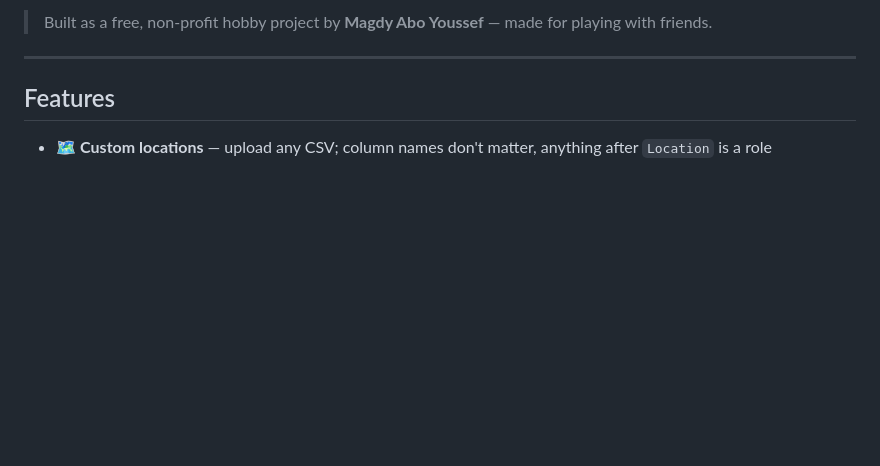
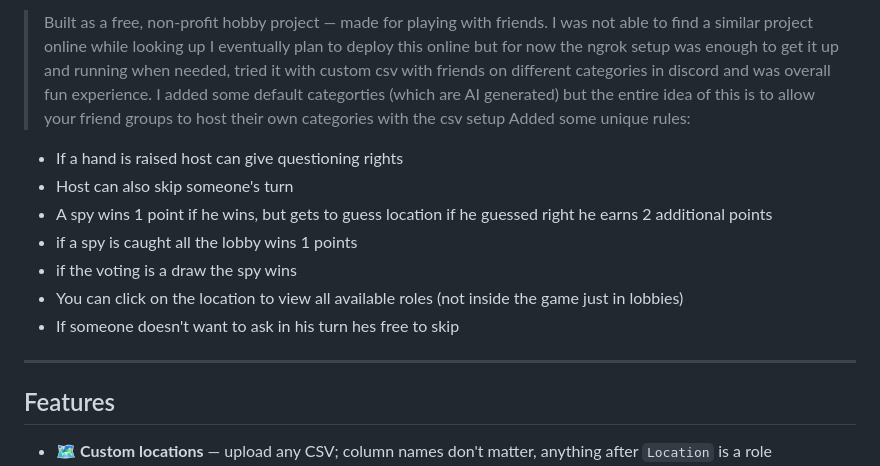
Before and after one commit to MagdyAboYoussef/CustomSpyfall, a Markdown page: README.md, the part around one of its changes. GitHub-like rendering; blank space fills up the shorter version.

Commit message:
Enhance README with gameplay and project details
Expanded project description with gameplay details and unique rules.

```diff
--- a/README.md
+++ b/README.md
@@ -6,5 +10,15 @@ One or more players are secretly the **Spy**. They don't know the location. Ever
 
-> Built as a free, non-profit hobby project by **Magdy Abo Youssef** — made for playing with friends.
+> Built as a free, non-profit hobby project — made for playing with friends. I was not able to find a similar project online while looking up
+> I eventually plan to deploy this online but for now the ngrok setup was enough to get it up and running when needed, tried it with custom csv with friends on different categories in discord and was overall fun experience.
+> I added some default categorties (which are AI generated) but the entire idea of this is to allow your friend groups to host their own categories with the csv setup
+> Added some unique rules:
+   - If a hand is raised host can give questioning rights
+   - Host can also skip someone's turn
+   - A spy wins 1 point if he wins, but gets to guess location if he guessed right he earns 2 additional points
+   - if a spy is caught all the lobby wins 1 points
+   - if the voting is a draw the spy wins
+   - You can click on the location to view all available roles (not inside the game just in lobbies)
+   - If someone doesn't want to ask in his turn hes free to skip
 
 ---
 
```
Also changed, not shown: other parts of README.md (+4 -0 lines).
